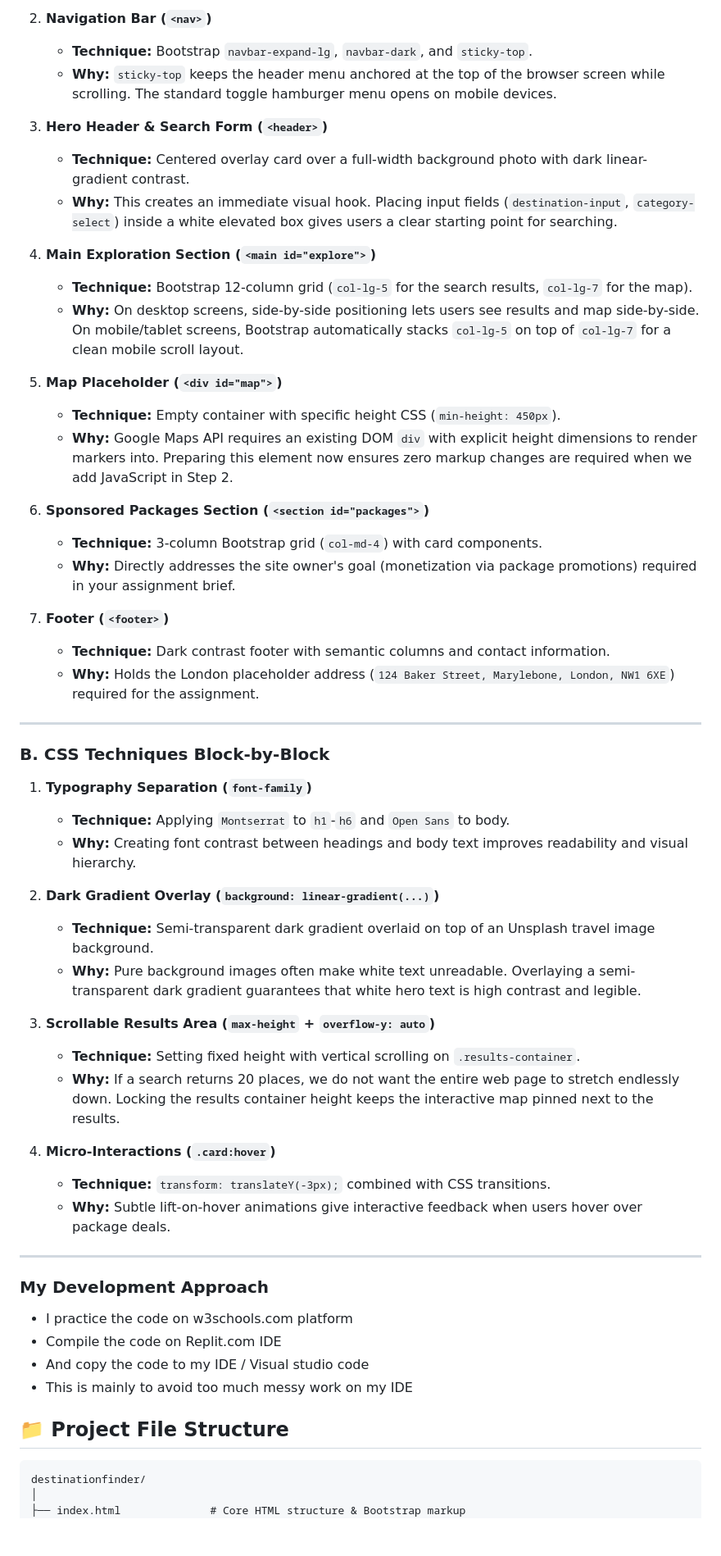
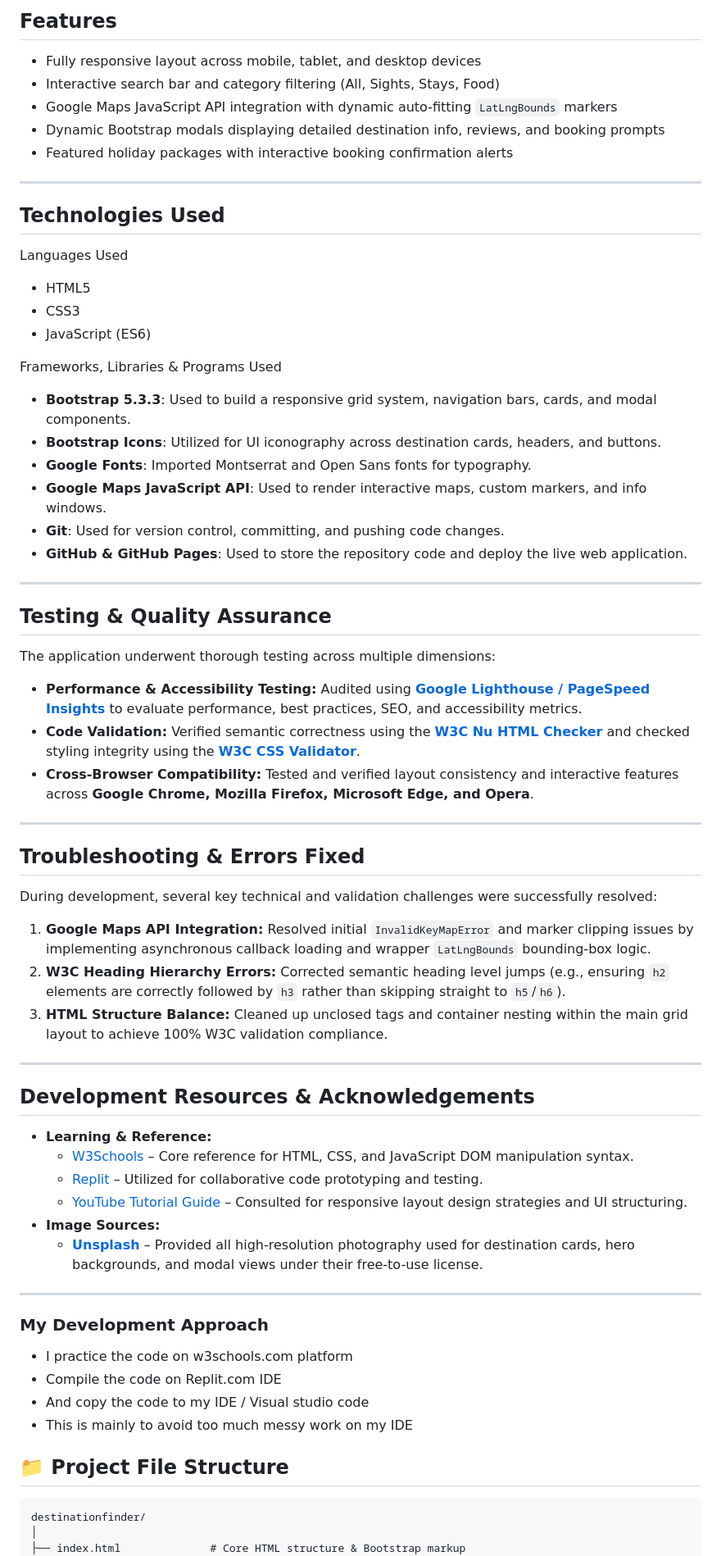
Before and after one commit to Jaibe-444/Destination-Finder, a Markdown page: README.md, the part around one of its changes. Shown at 82% size. GitHub-like rendering; blank space fills up the shorter version.

Commit message:
Revise README for improved project documentation
Updated project documentation and structure in README.md to enhance clarity and organization.

````diff
--- a/README.md
+++ b/README.md
@@ -48,46 +35,52 @@ Encourage user engagement and monetize through affiliate link clicks, travel pac
-2. **Navigation Bar (`<nav>`)**
-   - **Technique:** Bootstrap `navbar-expand-lg`, `navbar-dark`, and `sticky-top`.
-   - **Why:** `sticky-top` keeps the header menu anchored at the top of the browser screen while scrolling. The standard toggle hamburger menu opens on mobile devices.
-
-3. **Hero Header & Search Form (`<header>`)**
-   - **Technique:** Centered overlay card over a full-width background photo with dark linear-gradient contrast.
-   - **Why:** This creates an immediate visual hook. Placing input fields (`destination-input`, `category-select`) inside a white elevated box gives users a clear starting point for searching.
-
-4. **Main Exploration Section (`<main id="explore">`)**
-   - **Technique:** Bootstrap 12-column grid (`col-lg-5` for the search results, `col-lg-7` for the map).
-   - **Why:** On desktop screens, side-by-side positioning lets users see results and map side-by-side. On mobile/tablet screens, Bootstrap automatically stacks `col-lg-5` on top of `col-lg-7` for a clean mobile scroll layout.
-
-5. **Map Placeholder (`<div id="map">`)**
-   - **Technique:** Empty container with specific height CSS (`min-height: 450px`).
-   - **Why:** Google Maps API requires an existing DOM `div` with explicit height dimensions to render markers into. Preparing this element now ensures zero markup changes are required when we add JavaScript in Step 2.
-
-6. **Sponsored Packages Section (`<section id="packages">`)**
-   - **Technique:** 3-column Bootstrap grid (`col-md-4`) with card components.
-   - **Why:** Directly addresses the site owner's goal (monetization via package promotions) required in your assignment brief.
-
-7. **Footer (`<footer>`)**
-   - **Technique:** Dark contrast footer with semantic columns and contact information.
-   - **Why:** Holds the London placeholder address (`124 Baker Street, Marylebone, London, NW1 6XE`) required for the assignment.
+## Features
+- Fully responsive layout across mobile, tablet, and desktop devices
+- Interactive search bar and category filtering (All, Sights, Stays, Food)
+- Google Maps JavaScript API integration with dynamic auto-fitting `LatLngBounds` markers
+- Dynamic Bootstrap modals displaying detailed destination info, reviews, and booking prompts
+- Featured holiday packages with interactive booking confirmation alerts
 
 ---
 
-### B. CSS Techniques Block-by-Block
+## Technologies Used
+Languages Used
+- HTML5
+- CSS3
+- JavaScript (ES6)
 
-1. **Typography Separation (`font-family`)**
-   - **Technique:** Applying `Montserrat` to `h1`-`h6` and `Open Sans` to body.
-   - **Why:** Creating font contrast between headings and body text improves readability and visual hierarchy.
+Frameworks, Libraries & Programs Used
+- **Bootstrap 5.3.3**: Used to build a responsive grid system, navigation bars, cards, and modal components.
+- **Bootstrap Icons**: Utilized for UI iconography across destination cards, headers, and buttons.
+- **Google Fonts**: Imported Montserrat and Open Sans fonts for typography.
+- **Google Maps JavaScript API**: Used to render interactive maps, custom markers, and info windows.
+- **Git**: Used for version control, committing, and pushing code changes.
+- **GitHub & GitHub Pages**: Used to store the repository code and deploy the live web application.
 
-2. **Dark Gradient Overlay (`background: linear-gradient(...)`)**
-   - **Technique:** Semi-transparent dark gradient overlaid on top of an Unsplash travel image background.
-   - **Why:** Pure background images often make white text unreadable. Overlaying a semi-transparent dark gradient guarantees that white hero text is high contrast and legible.
+---
 
-3. **Scrollable Results Area (`max-height` + `overflow-y: auto`)**
-   - **Technique:** Setting fixed height with vertical scrolling on `.results-container`.
-   - **Why:** If a search returns 20 places, we do not want the entire web page to stretch endlessly down. Locking the results container height keeps the interactive map pinned next to the results.
+## Testing & Quality Assurance
+The application underwent thorough testing across multiple dimensions:
 
-4. **Micro-Interactions (`.card:hover`)**
-   - **Technique:** `transform: translateY(-3px);` combined with CSS transitions.
-   - **Why:** Subtle lift-on-hover animations give interactive feedback when users hover over package deals.
+- **Performance & Accessibility Testing:** Audited using **[Google Lighthouse / PageSpeed Insights](https://pagespeed.web.dev/)** to evaluate performance, best practices, SEO, and accessibility metrics.
+- **Code Validation:** Verified semantic correctness using the **[W3C Nu HTML Checker](https://validator.w3.org/)** and checked styling integrity using the **[W3C CSS Validator](https://jigsaw.w3.org/css-validator/)**.
+- **Cross-Browser Compatibility:** Tested and verified layout consistency and interactive features across **Google Chrome, Mozilla Firefox, Microsoft Edge, and Opera**.
+
+---
+
+## Troubleshooting & Errors Fixed
+During development, several key technical and validation challenges were successfully resolved:
+1.  **Google Maps API Integration:** Resolved initial `InvalidKeyMapError` and marker clipping issues by implementing asynchronous callback loading and wrapper `LatLngBounds` bounding-box logic.
+2.  **W3C Heading Hierarchy Errors:** Corrected semantic heading level jumps (e.g., ensuring `h2` elements are correctly followed by `h3` rather than skipping straight to `h5`/`h6`).
+3.  **HTML Structure Balance:** Cleaned up unclosed tags and container nesting within the main grid layout to achieve 100% W3C validation compliance.
+
+---
+
+## Development Resources & Acknowledgements
+- **Learning & Reference:**
+    - [W3Schools](https://www.w3schools.com) – Core reference for HTML, CSS, and JavaScript DOM manipulation syntax.
+    - [Replit](https://replit.com) – Utilized for collaborative code prototyping and testing.
+    - [YouTube Tutorial Guide](https://youtu.be/NfvtQ2p5QG4) – Consulted for responsive layout design strategies and UI structuring.
+- **Image Sources:**
+    - **[Unsplash](https://unsplash.com/)** – Provided all high-resolution photography used for destination cards, hero backgrounds, and modal views under their free-to-use license.
 
 ---
 
@@ -99,6 +92,7 @@ Encourage user engagement and monetize through affiliate link clicks, travel pac
    - This is mainly to avoid too much messy work on my IDE
 
 ## 📁 Project File Structure
+
 ```text
 destinationfinder/
 │
````
Also changed, not shown: other parts of README.md (+24 -37 lines).
